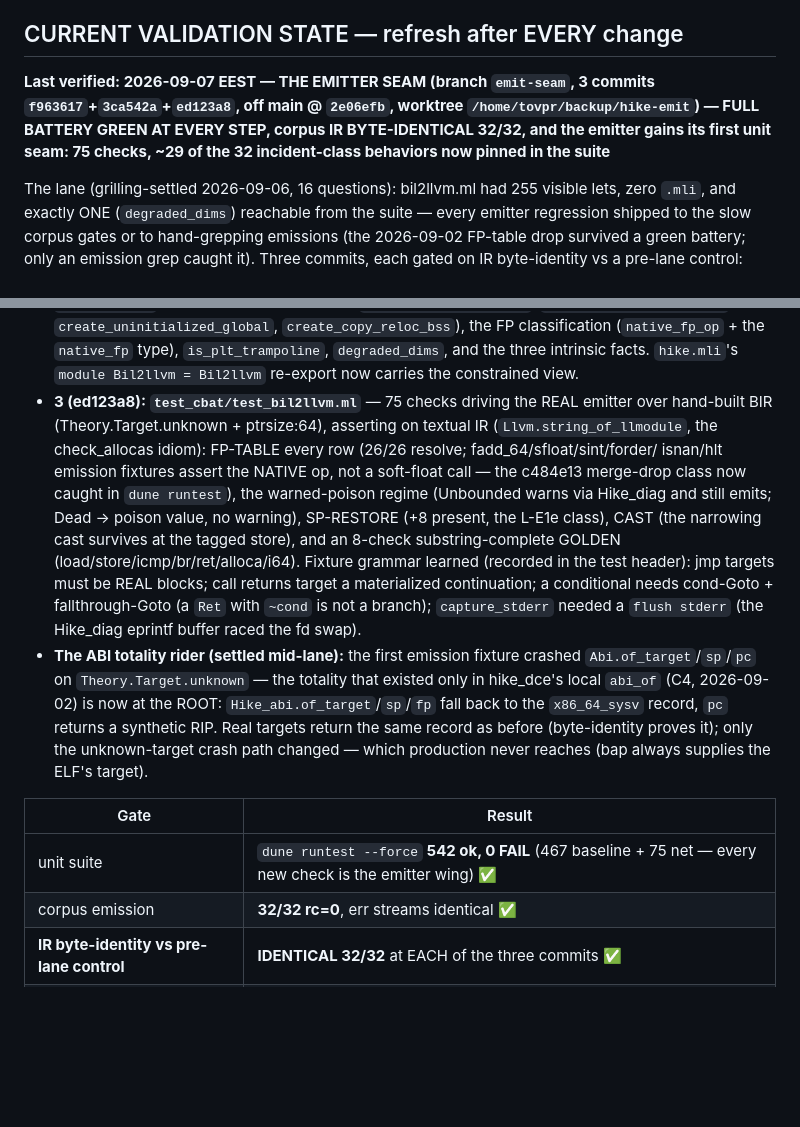
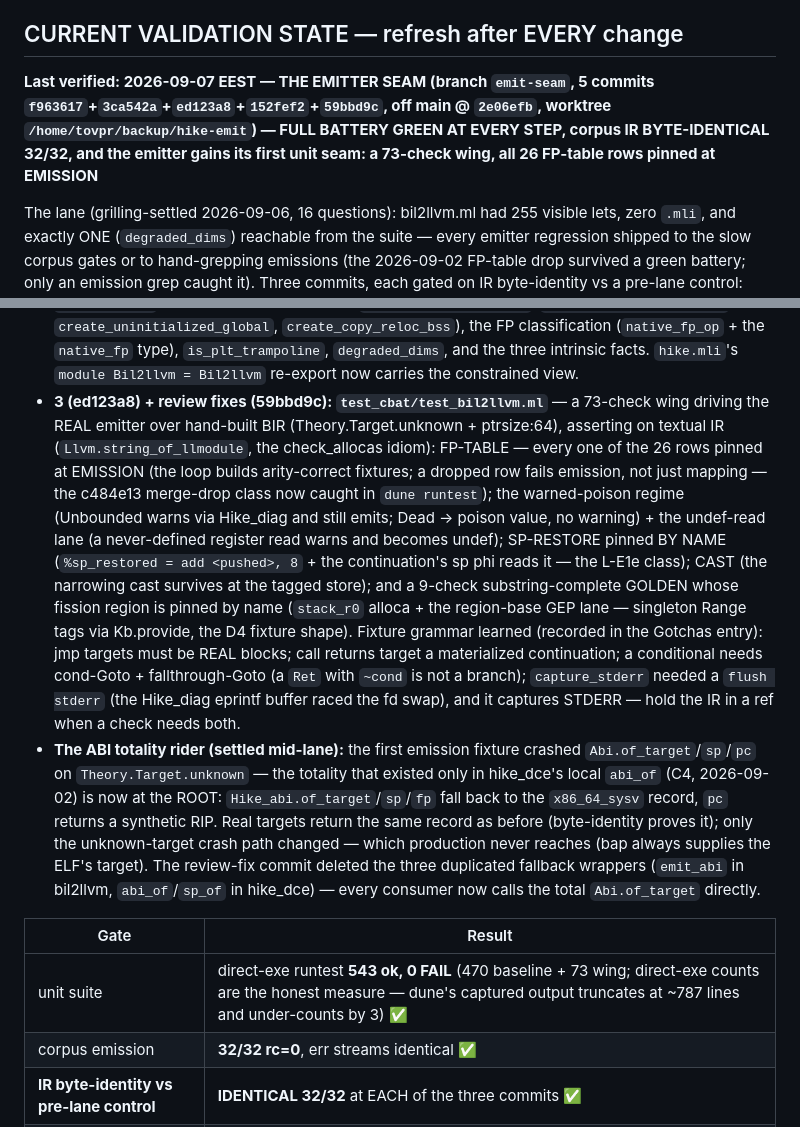
Before and after one commit to Angs12/hike, a Markdown page: AGENTS.md, 2 parts joined by grey strips. Rendered like a GitHub page; blank space fills up the shorter version.

Commit message:
emit-seam docs: the review-fix commit's fresh numbers (543/470+73, dune truncation note)

```diff
--- a/AGENTS.md
+++ b/AGENTS.md
@@ -413,11 +413,11 @@ LLVM allocas / static variables — it should work on EVERY binary.
 
 ## CURRENT VALIDATION STATE — refresh after EVERY change
 
-**Last verified: 2026-09-07 EEST — THE EMITTER SEAM (branch `emit-seam`, 3
-commits `f963617`+`3ca542a`+`ed123a8`, off main @ `2e06efb`, worktree
-`/home/tovpr/backup/hike-emit`) — FULL BATTERY GREEN AT EVERY STEP, corpus
-IR BYTE-IDENTICAL 32/32, and the emitter gains its first unit seam: 75
-checks, ~29 of the 32 incident-class behaviors now pinned in the suite**
+**Last verified: 2026-09-07 EEST — THE EMITTER SEAM (branch `emit-seam`, 5
+commits `f963617`+`3ca542a`+`ed123a8`+`152fef2`+`59bbd9c`, off main @
+`2e06efb`, worktree `/home/tovpr/backup/hike-emit`) — FULL BATTERY GREEN
+AT EVERY STEP, corpus IR BYTE-IDENTICAL 32/32, and the emitter gains its
+first unit seam: a 73-check wing, all 26 FP-table rows pinned at EMISSION**
 
 The lane (grilling-settled 2026-09-06, 16 questions): bil2llvm.ml had 255
 visible lets, zero `.mli`, and exactly ONE (`degraded_dims`) reachable from
@@ -445,21 +445,27 @@ byte-identity vs a pre-lane control:
   classification (`native_fp_op` + the `native_fp` type), `is_plt_trampoline`,
   `degraded_dims`, and the three intrinsic facts. `hike.mli`'s
   `module Bil2llvm = Bil2llvm` re-export now carries the constrained view.
-- **3 (ed123a8): `test_cbat/test_bil2llvm.ml`** — 75 checks driving the
-  REAL emitter over hand-built BIR (Theory.Target.unknown + ptrsize:64),
-  asserting on textual IR (`Llvm.string_of_llmodule`, the check_allocas
-  idiom): FP-TABLE every row (26/26 resolve; fadd_64/sfloat/sint/forder/
-  isnan/hlt emission fixtures assert the NATIVE op, not a soft-float call —
-  the c484e13 merge-drop class now caught in `dune runtest`), the
-  warned-poison regime (Unbounded warns via Hike_diag and still emits;
-  Dead → poison value, no warning), SP-RESTORE (+8 present, the L-E1e
-  class), CAST (the narrowing cast survives at the tagged store), and an
-  8-check substring-complete GOLDEN (load/store/icmp/br/ret/alloca/i64).
-  Fixture grammar learned (recorded in the test header): jmp targets must
-  be REAL blocks; call returns target a materialized continuation; a
+- **3 (ed123a8) + review fixes (59bbd9c): `test_cbat/test_bil2llvm.ml`** —
+  a 73-check wing driving the REAL emitter over hand-built BIR
+  (Theory.Target.unknown + ptrsize:64), asserting on textual IR
+  (`Llvm.string_of_llmodule`, the check_allocas idiom): FP-TABLE — every
+  one of the 26 rows pinned at EMISSION (the loop builds arity-correct
+  fixtures; a dropped row fails emission, not just mapping — the c484e13
+  merge-drop class now caught in `dune runtest`); the warned-poison regime
+  (Unbounded warns via Hike_diag and still emits; Dead → poison value, no
+  warning) + the undef-read lane (a never-defined register read warns and
+  becomes undef); SP-RESTORE pinned BY NAME (`%sp_restored = add <pushed>,
+  8` + the continuation's sp phi reads it — the L-E1e class); CAST (the
+  narrowing cast survives at the tagged store); and a 9-check
+  substring-complete GOLDEN whose fission region is pinned by name
+  (`stack_r0` alloca + the region-base GEP lane — singleton Range tags
+  via Kb.provide, the D4 fixture shape).
+  Fixture grammar learned (recorded in the Gotchas entry): jmp targets
+  must be REAL blocks; call returns target a materialized continuation; a
   conditional needs cond-Goto + fallthrough-Goto (a `Ret` with `~cond` is
-  not a branch); `capture_stderr` needed a `flush stderr` (the
-  Hike_diag eprintf buffer raced the fd swap).
+  not a branch); `capture_stderr` needed a `flush stderr` (the Hike_diag
+  eprintf buffer raced the fd swap), and it captures STDERR — hold the IR
+  in a ref when a check needs both.
 - **The ABI totality rider (settled mid-lane):** the first emission
   fixture crashed `Abi.of_target`/`sp`/`pc` on `Theory.Target.unknown` —
   the totality that existed only in hike_dce's local `abi_of` (C4,
@@ -467,11 +473,14 @@ byte-identity vs a pre-lane control:
   back to the `x86_64_sysv` record, `pc` returns a synthetic RIP. Real
   targets return the same record as before (byte-identity proves it);
   only the unknown-target crash path changed — which production never
-  reaches (bap always supplies the ELF's target).
+  reaches (bap always supplies the ELF's target). The review-fix commit
+  deleted the three duplicated fallback wrappers (`emit_abi` in bil2llvm,
+  `abi_of`/`sp_of` in hike_dce) — every consumer now calls the total
+  `Abi.of_target` directly.
 
 | Gate | Result |
 |---|---|
-| unit suite | `dune runtest --force` **542 ok, 0 FAIL** (467 baseline + 75 net — every new check is the emitter wing) ✅ |
+| unit suite | direct-exe runtest **543 ok, 0 FAIL** (470 baseline + 73 wing; direct-exe counts are the honest measure — dune's captured output truncates at ~787 lines and under-counts by 3) ✅ |
 | corpus emission | **32/32 rc=0**, err streams identical ✅ |
 | **IR byte-identity vs pre-lane control** | **IDENTICAL 32/32** at EACH of the three commits ✅ |
 | structural asserts | check_allocas **160 passed, 0 failed** ✅ |
```
